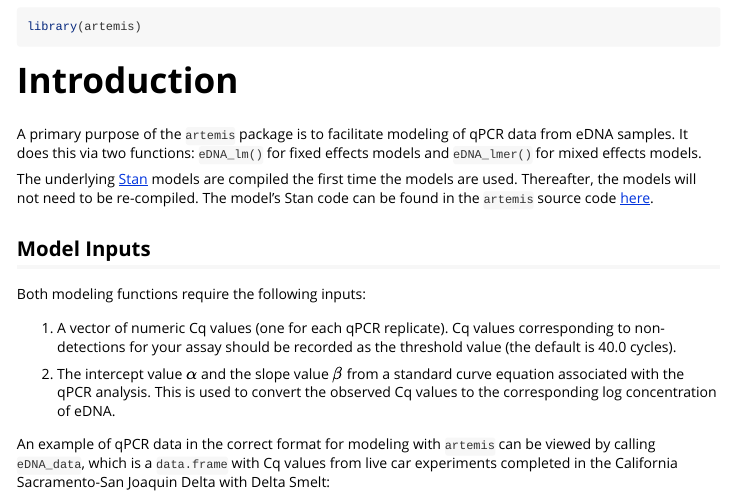
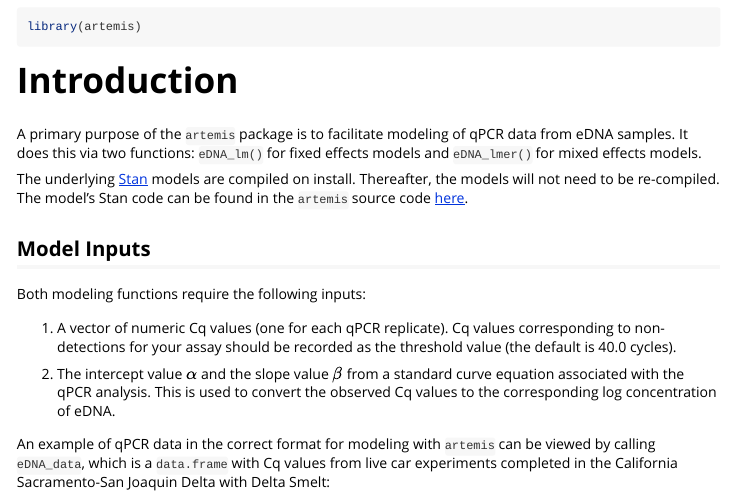
Before and after one commit to fishsciences/artemis, an R Markdown document (vignettes/modeling.Rmd): the page in a window 1100 px wide, from 80 px down. Rendered offline with R 4.5, knitr and Pandoc, with nearby package versions.

Commit message:
Fix URLs.

```diff
--- a/vignettes/modeling.Rmd
+++ b/vignettes/modeling.Rmd
@@ -24,9 +24,8 @@ library(artemis)
 
 A primary purpose of the `artemis` package is to facilitate modeling of qPCR data from eDNA samples.  It does this via two functions: `eDNA_lm()` for fixed effects models and `eDNA_lmer()` for mixed effects models.
 
-The underlying [Stan](https://mc-stan.org) models are compiled the
-first time the models are used. Thereafter, the models will not need
-to be re-compiled. The model's Stan code can be found in the `artemis` source code [here](https://github.com/fishsciences/artemis/tree/master/inst/stan_files).
+The underlying [Stan](https://mc-stan.org) models are compiled on install. Thereafter, the models will not need
+to be re-compiled. The model's Stan code can be found in the `artemis` source code [here](https://github.com/fishsciences/artemis/tree/main/inst/stan).
 
 ## Model Inputs
 
```
Also changed, not shown: vignettes/artemis-overview.Rmd (+1 -1 lines).
